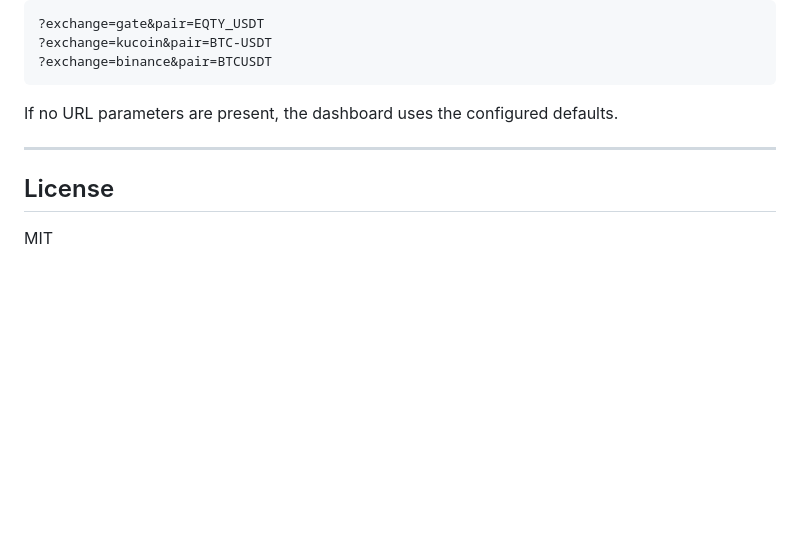
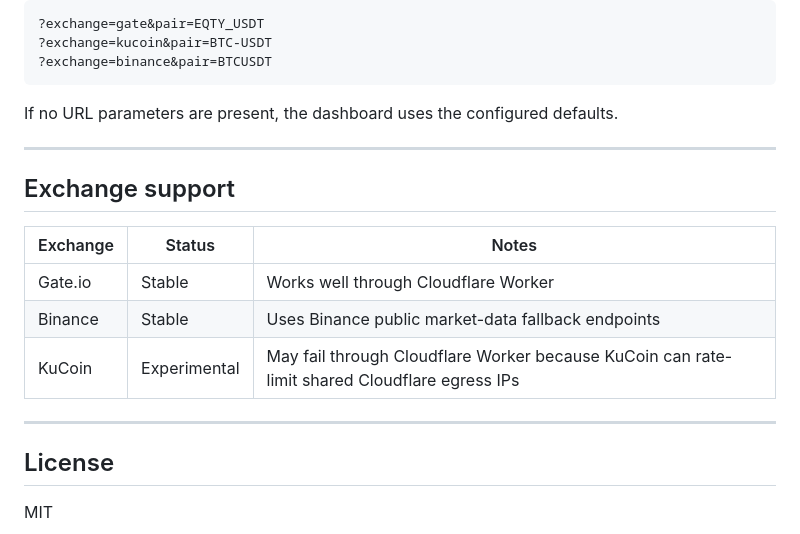
Before and after one commit to eqty-dao/crypto-orderbook-depth-template, a Markdown page: README.md, the part around the change. GitHub-like rendering; blank space fills up the shorter version.

Commit message:
KuCoin limitation

```diff
--- a/README.md
+++ b/README.md
@@ -330,6 +330,16 @@ If no URL parameters are present, the dashboard uses the configured defaults.
 
 ---
 
+## Exchange support
+
+| Exchange | Status | Notes |
+|---|---|---|
+| Gate.io | Stable | Works well through Cloudflare Worker |
+| Binance | Stable | Uses Binance public market-data fallback endpoints |
+| KuCoin | Experimental | May fail through Cloudflare Worker because KuCoin can rate-limit shared Cloudflare egress IPs |
+
+---
+
 ## License
 
 MIT
```
